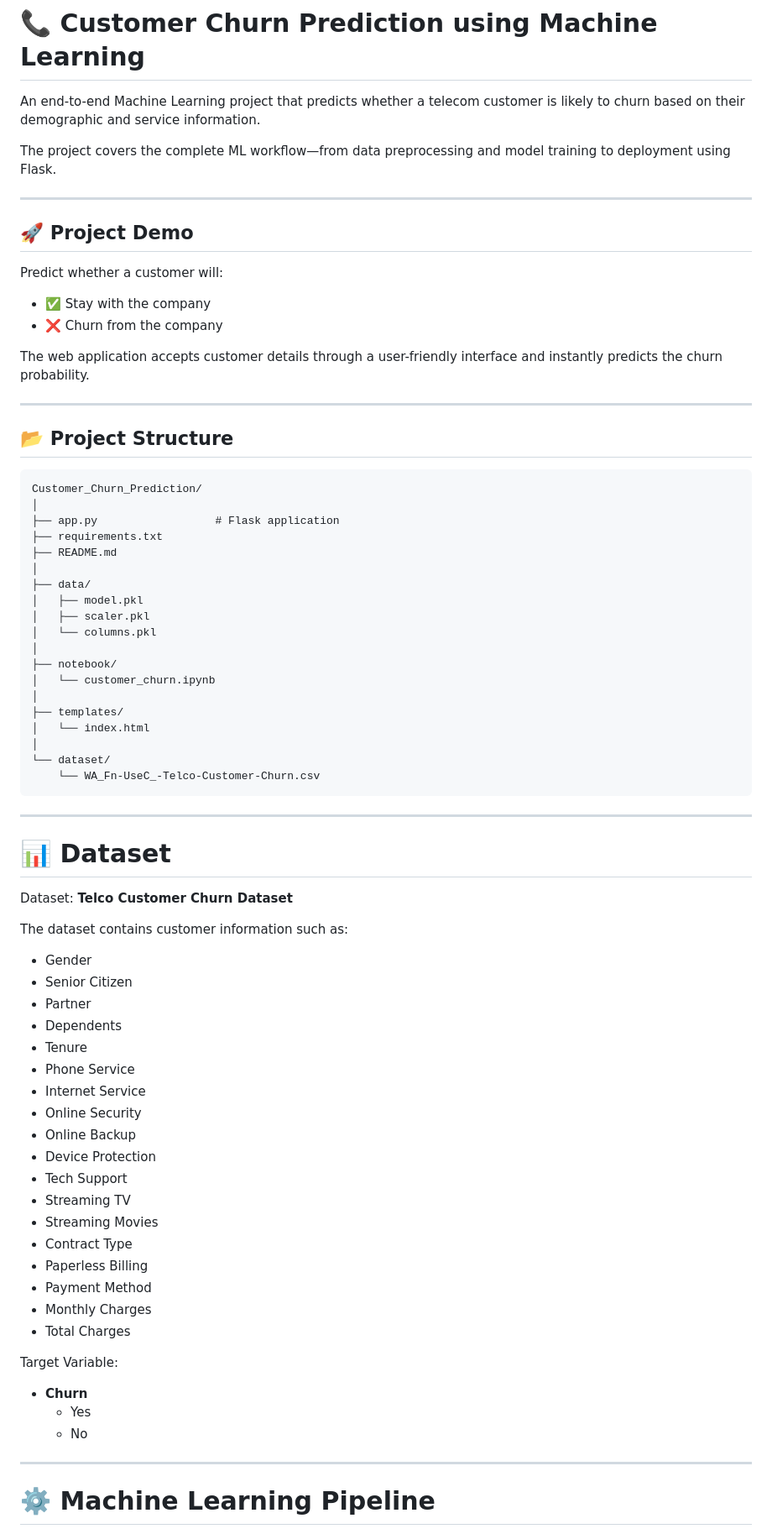
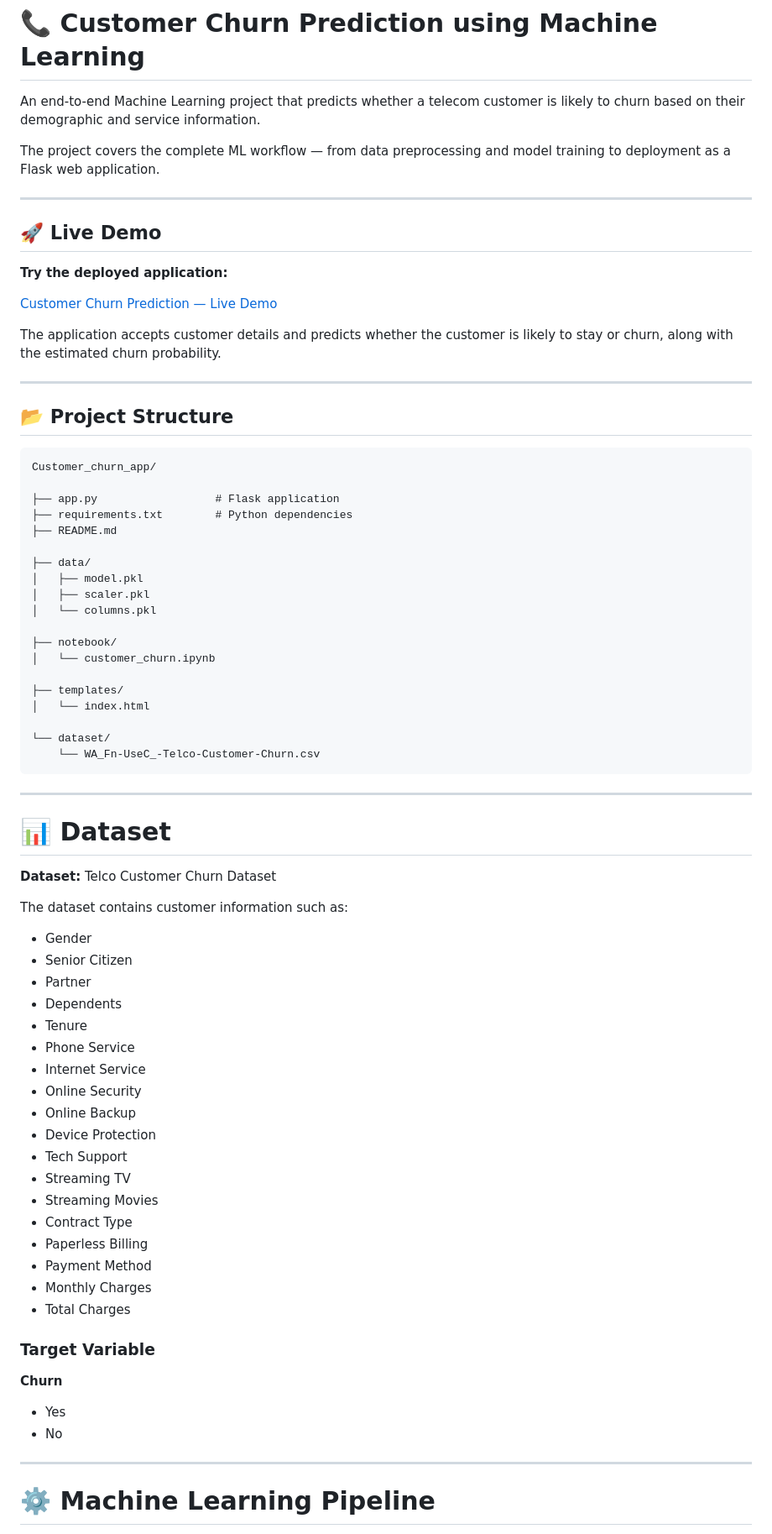
Before and after one commit to Sarthakthakre18/Customer_churn_app, a Markdown page: README.md, the part around one of its changes. Shown at 84% size. GitHub-like rendering.

````diff
--- a/README.md
+++ b/README.md
@@ -2,41 +2,40 @@
 
 An end-to-end Machine Learning project that predicts whether a telecom customer is likely to churn based on their demographic and service information.
 
-The project covers the complete ML workflow—from data preprocessing and model training to deployment using Flask.
+The project covers the complete ML workflow — from data preprocessing and model training to deployment as a Flask web application.
 
 ---
 
-## 🚀 Project Demo
+## 🚀 Live Demo
 
-Predict whether a customer will:
+**Try the deployed application:**
 
-- ✅ Stay with the company
-- ❌ Churn from the company
+[Customer Churn Prediction — Live Demo](https://customer-churn-app-z1qv.onrender.com/)
 
-The web application accepts customer details through a user-friendly interface and instantly predicts the churn probability.
+The application accepts customer details and predicts whether the customer is likely to stay or churn, along with the estimated churn probability.
 
 ---
 
 ## 📂 Project Structure
 
-```
-Customer_Churn_Prediction/
-│
+```text
+Customer_churn_app/
+
 ├── app.py                  # Flask application
-├── requirements.txt
+├── requirements.txt        # Python dependencies
 ├── README.md
-│
+
 ├── data/
 │   ├── model.pkl
 │   ├── scaler.pkl
 │   └── columns.pkl
-│
+
 ├── notebook/
 │   └── customer_churn.ipynb
-│
+
 ├── templates/
 │   └── index.html
-│
+
 └── dataset/
     └── WA_Fn-UseC_-Telco-Customer-Churn.csv
 ```
@@ -45,34 +44,35 @@ Customer_Churn_Prediction/
 
 # 📊 Dataset
 
-Dataset: **Telco Customer Churn Dataset**
+**Dataset:** Telco Customer Churn Dataset
 
 The dataset contains customer information such as:
 
-- Gender
-- Senior Citizen
-- Partner
-- Dependents
-- Tenure
-- Phone Service
-- Internet Service
-- Online Security
-- Online Backup
-- Device Protection
-- Tech Support
-- Streaming TV
-- Streaming Movies
-- Contract Type
-- Paperless Billing
-- Payment Method
-- Monthly Charges
-- Total Charges
+* Gender
+* Senior Citizen
+* Partner
+* Dependents
+* Tenure
+* Phone Service
+* Internet Service
+* Online Security
+* Online Backup
+* Device Protection
+* Tech Support
+* Streaming TV
+* Streaming Movies
+* Contract Type
+* Paperless Billing
+* Payment Method
+* Monthly Charges
+* Total Charges
 
-Target Variable:
+### Target Variable
 
-- **Churn**
-    - Yes
-    - No
+**Churn**
+
+* Yes
+* No
 
 ---
 
````
Also changed, not shown: other parts of README.md (+69 -153 lines).
